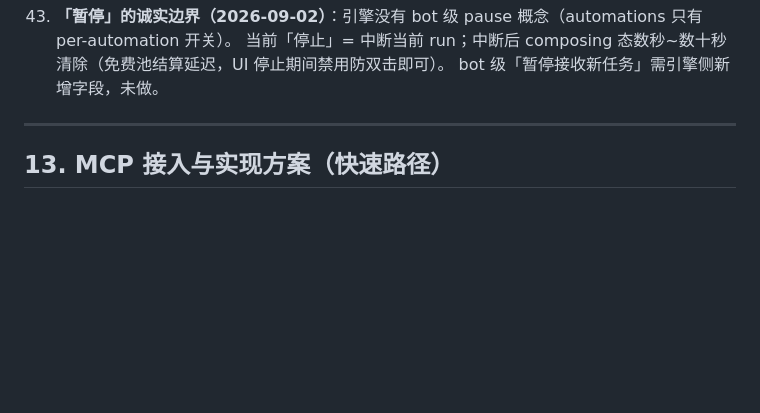
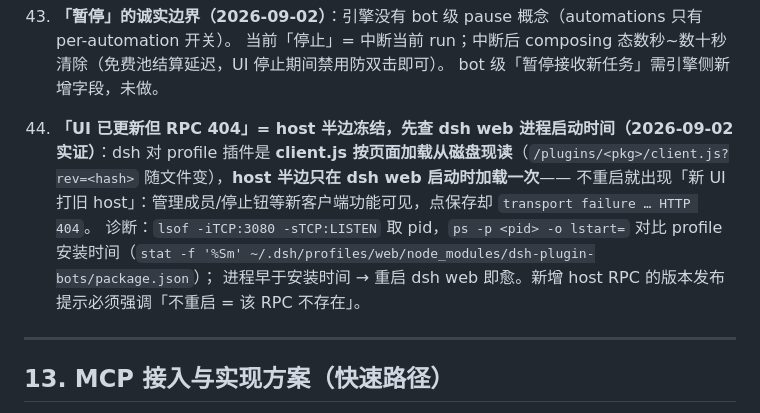
Before and after one commit to dushaobindoudou/dsh-bots, a Markdown page: DEVELOPMENT.md, the part around the change. Rendered like a GitHub page; blank space fills up the shorter version.

Commit message:
docs: pitfall 44 — stale host half vs live client.js (UI updated but new RPC 404s until dsh web restart)

```diff
--- a/DEVELOPMENT.md
+++ b/DEVELOPMENT.md
@@ -479,6 +479,11 @@ curl -sN --compressed "http://127.0.0.1:$PORT/events?token=$TOKEN"
 43. **「暂停」的诚实边界（2026-09-02）**：引擎没有 bot 级 pause 概念（automations 只有 per-automation 开关）。
     当前「停止」= 中断当前 run；中断后 composing 态数秒~数十秒清除（免费池结算延迟，UI 停止期间禁用防双击即可）。
     bot 级「暂停接收新任务」需引擎侧新增字段，未做。
+44. **「UI 已更新但 RPC 404」= host 半边冻结，先查 dsh web 进程启动时间（2026-09-02 实证）**：dsh 对 profile 插件是
+    **client.js 按页面加载从磁盘现读**（`/plugins/<pkg>/client.js?rev=<hash>` 随文件变），**host 半边只在 dsh web 启动时加载一次**——
+    不重启就出现「新 UI 打旧 host」：管理成员/停止钮等新客户端功能可见，点保存却 `transport failure … HTTP 404`。
+    诊断：`lsof -iTCP:3080 -sTCP:LISTEN` 取 pid，`ps -p <pid> -o lstart=` 对比 profile 安装时间（`stat -f '%Sm' ~/.dsh/profiles/web/node_modules/dsh-plugin-bots/package.json`）；
+    进程早于安装时间 → 重启 dsh web 即愈。新增 host RPC 的版本发布提示必须强调「不重启 = 该 RPC 不存在」。
 
 ---
 
```
